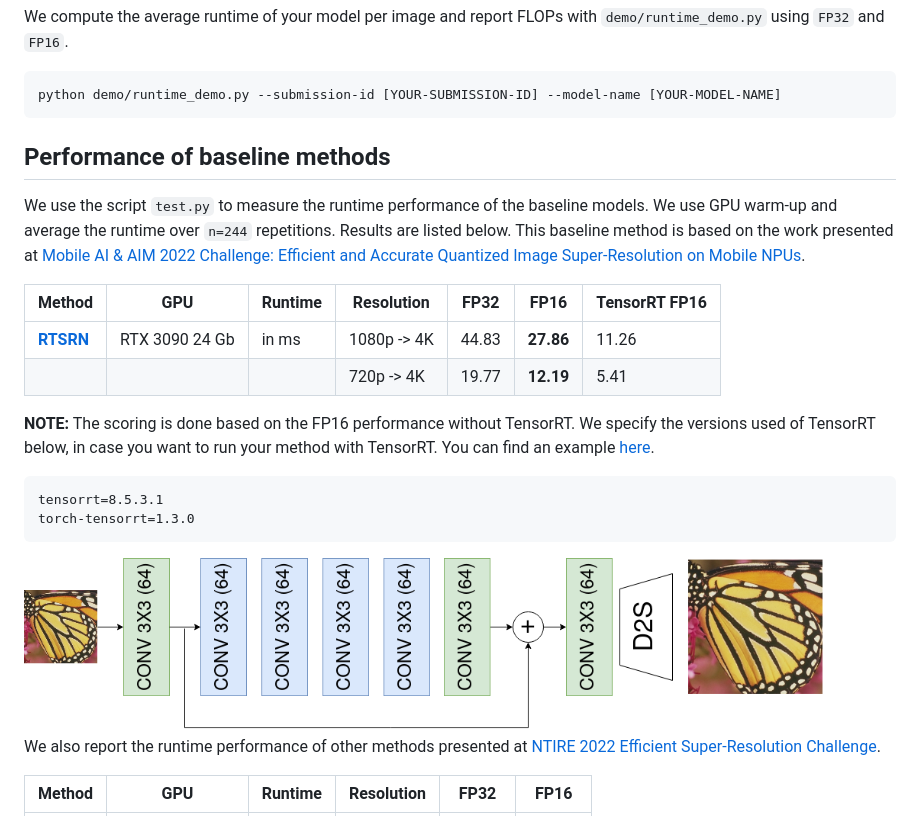
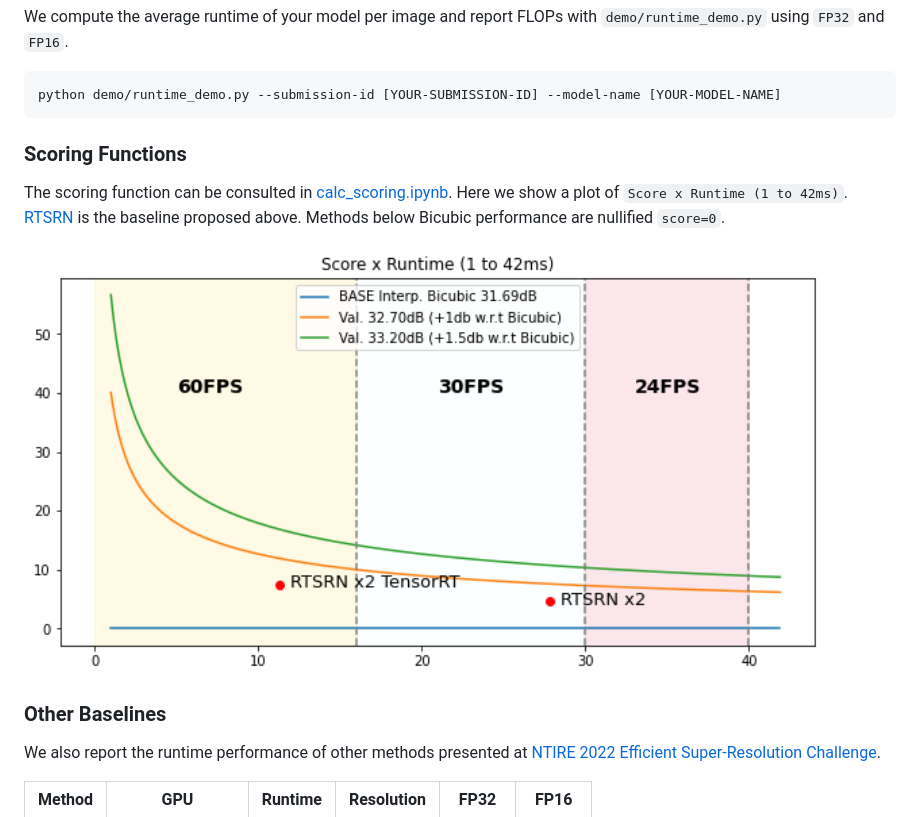
Before and after one commit to eduardzamfir/NTIRE23-RTSR, a Markdown page: README.md, the part around the change printed below. Rendered like a GitHub page; pictures changed too: images/score.png (added).

Commit message:
update readme and scoring

````diff
--- a/README.md
+++ b/README.md
@@ -67,24 +102,15 @@
 python demo/runtime_demo.py --submission-id [YOUR-SUBMISSION-ID] --model-name [YOUR-MODEL-NAME]
 ```
 
+### **Scoring Functions**
 
-## **Performance of baseline methods**
+The scoring function can be consulted in [calc_scoring.ipynb](demo/calc_scoring.ipynb). Here we show a plot of `Score x Runtime (1 to 42ms)`. [RTSRN](https://github.com/eduardzamfir/NTIRE23-RTSR/blob/master/demo/models/rtsrn.py) is the baseline proposed above. Methods below Bicubic performance are nullified `score=0`.
 
-We use the script `test.py` to measure the runtime performance of the baseline models. We use GPU warm-up and average the runtime over `n=244` repetitions. Results are listed below. This baseline method is based on the work presented at [Mobile AI & AIM 2022 Challenge: Efficient and Accurate Quantized Image Super-Resolution on Mobile NPUs](https://arxiv.org/pdf/2211.05910.pdf).
 
-| Method                                                                                    | GPU            | Runtime  | Resolution   | FP32     | **FP16**   | TensorRT FP16 |
-|-------------------------------------------------------------------------------------------|----------------|----------|--------------|----------|------------|---------------|
-|[**RTSRN**](https://github.com/eduardzamfir/NTIRE23-RTSR/blob/master/demo/models/rtsrn.py) | RTX 3090 24 Gb | in ms    | 1080p -> 4K  | 44.83    | **27.86**  |    11.26      |
-|                                                                                           |                |          | 720p  -> 4K  | 19.77    | **12.19**  |    5.41       |
+<img src="images/score.png" width="800" />
 
-**NOTE:** The scoring is done based on the FP16 performance without TensorRT. We specify the versions used of TensorRT below, in case you want to run your method with TensorRT. You can find an example [here](https://github.com/pytorch/TensorRT/blob/main/notebooks/EfficientNet-example.ipynb).
-```
-tensorrt=8.5.3.1
-torch-tensorrt=1.3.0
-```
 
-<img src="images/rtsrnet.png" width="800" />
-
+### **Other Baselines**
 
 We also report the runtime performance of other methods presented at [NTIRE 2022 Efficient Super-Resolution Challenge](https://openaccess.thecvf.com/content/CVPR2022W/NTIRE/papers/Li_NTIRE_2022_Challenge_on_Efficient_Super-Resolution_Methods_and_Results_CVPRW_2022_paper.pdf).
 
````
Also changed, not shown: other parts of README.md (+42 -7 lines), 1 other file.
